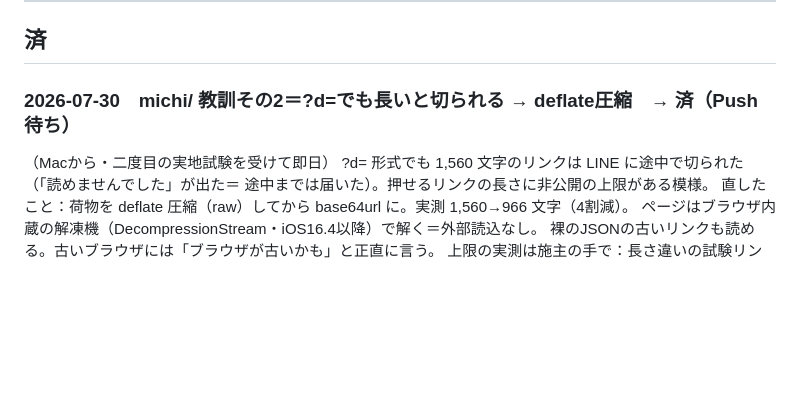
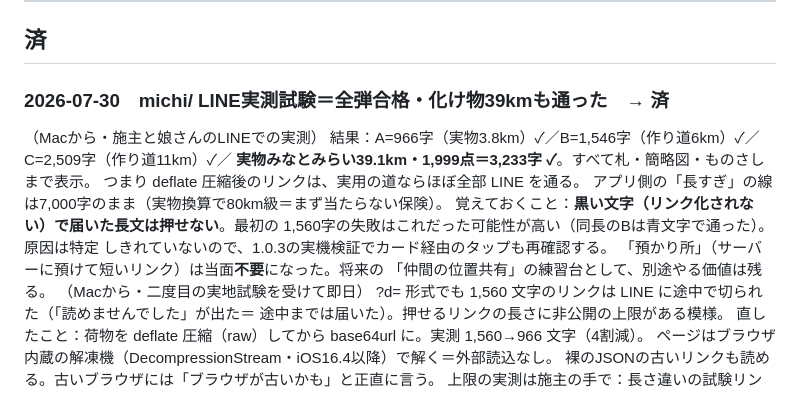
Before and after one commit to highlylights0-hub/engawaya, a Markdown page: 申し送り.md, the part around the change. GitHub-like rendering; blank space fills up the shorter version.

Commit message:
申し送り：LINE実測試験＝全弾合格の記録（A/B/C＋実物39km）
deflate圧縮後のリンクは A=966字・B=1,546字・C=2,509字・実物みなとみらい
39.1km=3,233字 のすべてが LINE を通り、札と簡略図まで表示された。
実用の道はほぼ全部リンクに入る＝「預かり所」は当面不要と判断。
検証は施主と娘さんのLINEでの実測（2026-07-30）。

Co-Authored-By: Claude Fable 5 <noreply@anthropic.com>

```diff
--- a/申し送り.md
+++ b/申し送り.md
@@ -53,7 +53,17 @@ iPhone のクロードと Mac のクロードは、**記憶を共有しません
 
 ## 済
 
-### 2026-07-30　michi/ 教訓その2＝?d=でも長いと切られる → deflate圧縮　→ 済（Push待ち）
+### 2026-07-30　michi/ LINE実測試験＝全弾合格・化け物39kmも通った　→ 済
+（Macから・施主と娘さんのLINEでの実測）
+結果：A=966字（実物3.8km）✓／B=1,546字（作り道6km）✓／C=2,509字（作り道11km）✓／
+**実物みなとみらい39.1km・1,999点＝3,233字 ✓**。すべて札・簡略図・ものさしまで表示。
+つまり deflate 圧縮後のリンクは、実用の道ならほぼ全部 LINE を通る。
+アプリ側の「長すぎ」の線は7,000字のまま（実物換算で80km級＝まず当たらない保険）。
+覚えておくこと：**黒い文字（リンク化されない）で届いた長文は押せない**。最初の
+1,560字の失敗はこれだった可能性が高い（同長のBは青文字で通った）。原因は特定
+しきれていないので、1.0.3の実機検証でカード経由のタップも再確認する。
+「預かり所」（サーバーに預けて短いリンク）は当面**不要**になった。将来の
+「仲間の位置共有」の練習台として、別途やる価値は残る。
 （Macから・二度目の実地試験を受けて即日）
 ?d= 形式でも 1,560 文字のリンクは LINE に途中で切られた（「読めませんでした」が出た＝
 途中までは届いた）。押せるリンクの長さに非公開の上限がある模様。
```
